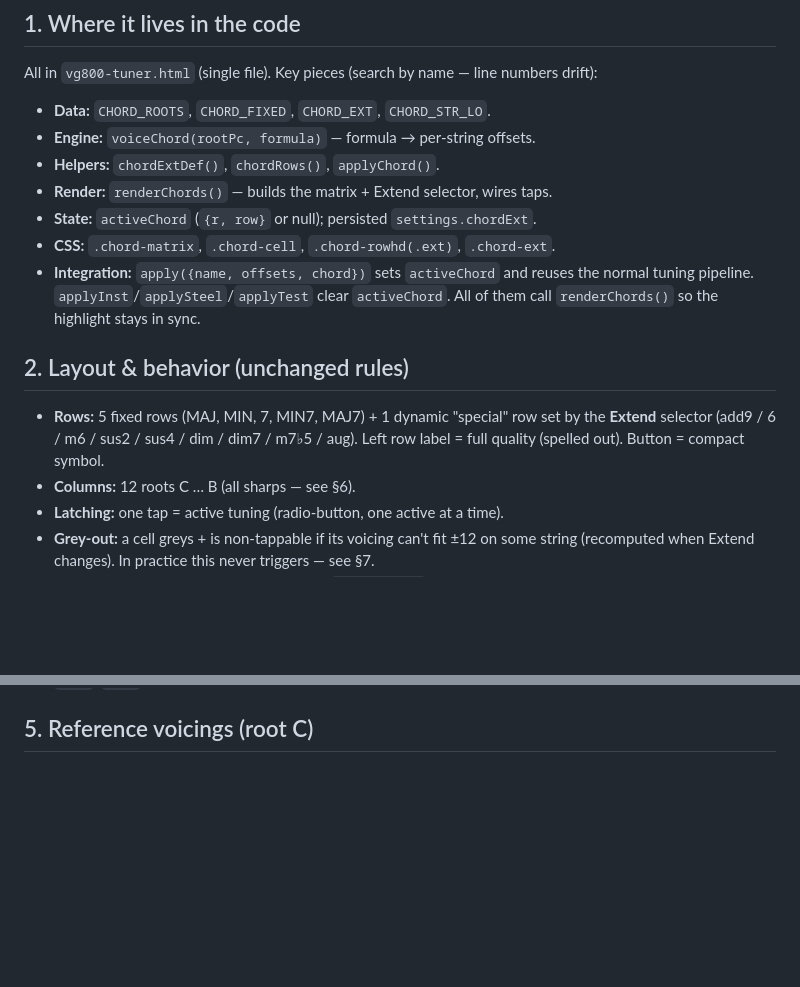
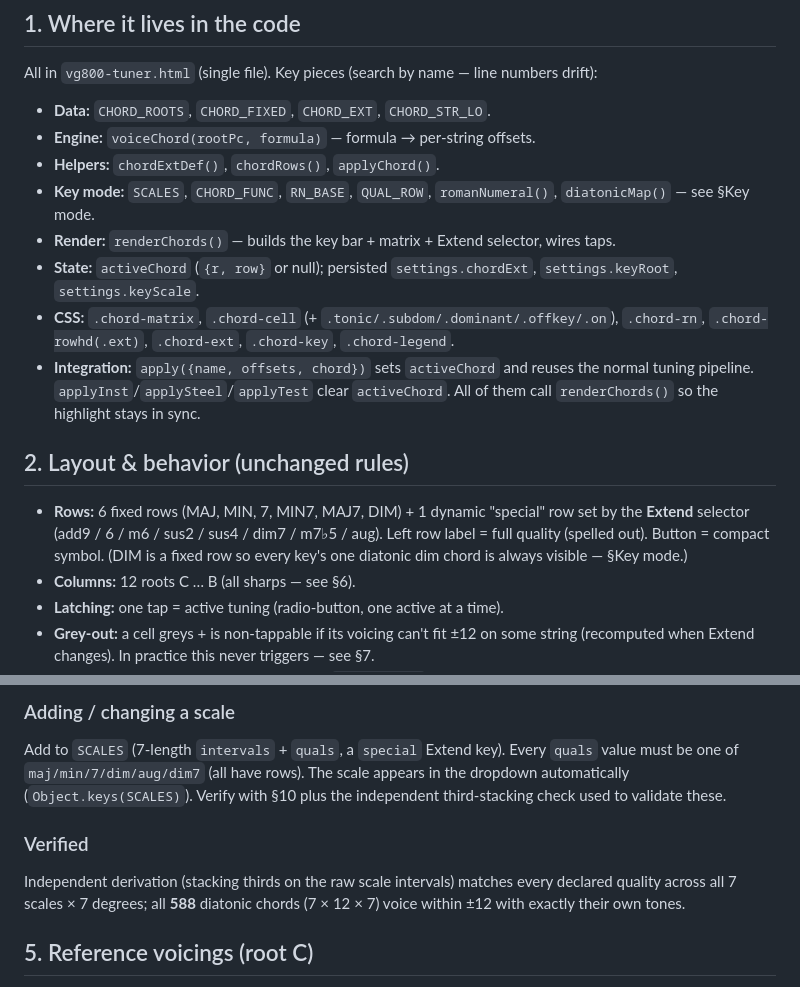
Before and after one commit to fxcircus/boss-vg800-midi-control-from-browser, a Markdown page: chords-theory.md, 2 parts joined by grey strips. GitHub-like rendering; blank space fills up the shorter version.

```diff
--- a/chords-theory.md
+++ b/chords-theory.md
@@ -15,18 +15,20 @@ numbers drift):
 - **Data:** `CHORD_ROOTS`, `CHORD_FIXED`, `CHORD_EXT`, `CHORD_STR_LO`.
 - **Engine:** `voiceChord(rootPc, formula)` — formula → per-string offsets.
 - **Helpers:** `chordExtDef()`, `chordRows()`, `applyChord()`.
-- **Render:** `renderChords()` — builds the matrix + Extend selector, wires taps.
-- **State:** `activeChord` (`{r, row}` or null); persisted `settings.chordExt`.
-- **CSS:** `.chord-matrix`, `.chord-cell`, `.chord-rowhd(.ext)`, `.chord-ext`.
+- **Key mode:** `SCALES`, `CHORD_FUNC`, `RN_BASE`, `QUAL_ROW`, `romanNumeral()`, `diatonicMap()` — see §Key mode.
+- **Render:** `renderChords()` — builds the key bar + matrix + Extend selector, wires taps.
+- **State:** `activeChord` (`{r, row}` or null); persisted `settings.chordExt`, `settings.keyRoot`, `settings.keyScale`.
+- **CSS:** `.chord-matrix`, `.chord-cell` (+ `.tonic/.subdom/.dominant/.offkey/.on`), `.chord-rn`, `.chord-rowhd(.ext)`, `.chord-ext`, `.chord-key`, `.chord-legend`.
 - **Integration:** `apply({name, offsets, chord})` sets `activeChord` and reuses
   the normal tuning pipeline. `applyInst`/`applySteel`/`applyTest` clear
   `activeChord`. All of them call `renderChords()` so the highlight stays in sync.
 
 ## 2. Layout & behavior (unchanged rules)
 
-- **Rows:** 5 fixed rows (MAJ, MIN, 7, MIN7, MAJ7) + 1 dynamic "special" row set
-  by the **Extend** selector (add9 / 6 / m6 / sus2 / sus4 / dim / dim7 / m7♭5 /
-  aug). Left row label = full quality (spelled out). Button = compact symbol.
+- **Rows:** 6 fixed rows (MAJ, MIN, 7, MIN7, MAJ7, DIM) + 1 dynamic "special" row
+  set by the **Extend** selector (add9 / 6 / m6 / sus2 / sus4 / dim7 / m7♭5 / aug).
+  Left row label = full quality (spelled out). Button = compact symbol.
+  (DIM is a fixed row so every key's one diatonic dim chord is always visible — §Key mode.)
 - **Columns:** 12 roots C … B (all sharps — see §6).
 - **Latching:** one tap = active tuning (radio-button, one active at a time).
 - **Grey-out:** a cell greys + is non-tappable if its voicing can't fit ±12 on
@@ -89,3 +163,15 @@ Notes:
+### Adding / changing a scale
+
+Add to `SCALES` (7-length `intervals` + `quals`, a `special` Extend key). Every
+`quals` value must be one of `maj/min/7/dim/aug/dim7` (all have rows). The scale
+appears in the dropdown automatically (`Object.keys(SCALES)`). Verify with §10
+plus the independent third-stacking check used to validate these.
+
+### Verified
+
+Independent derivation (stacking thirds on the raw scale intervals) matches every
+declared quality across all 7 scales × 7 degrees; all **588** diatonic chords
+(7 × 12 × 7) voice within ±12 with exactly their own tones.
 
 ## 5. Reference voicings (root C)
 
```
Also changed, not shown: other parts of chords-theory.md (+73 -1 lines).
